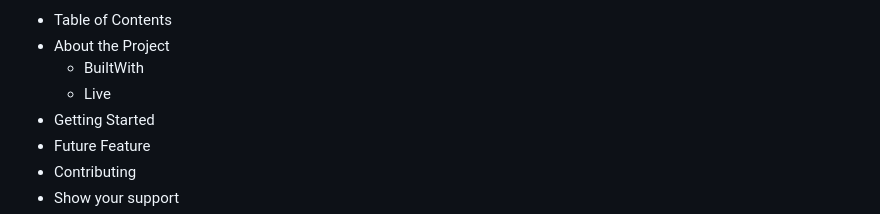
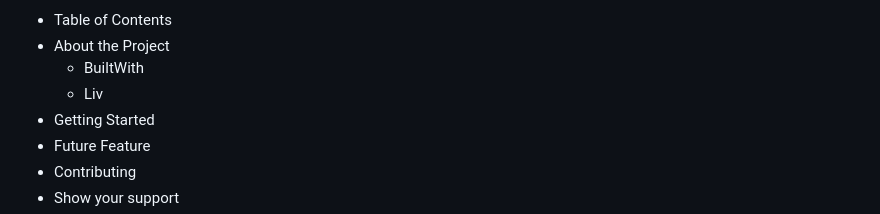
Before and after one commit to uchexm/landing-page-, a Markdown page: README.md, the part around the change. Rendered like a GitHub page.

```diff
--- a/README.md
+++ b/README.md
@@ -8,7 +8,7 @@ REQUIRED SECTIONS:
 - Table of Contents
 - About the Project
   - BuiltWith
-  - Live
+  - Liv
 - Getting Started
 - Future Feature
 - Contributing
```
